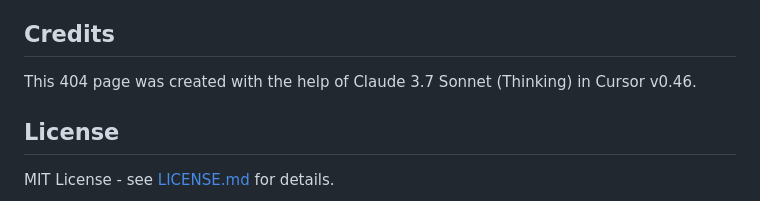
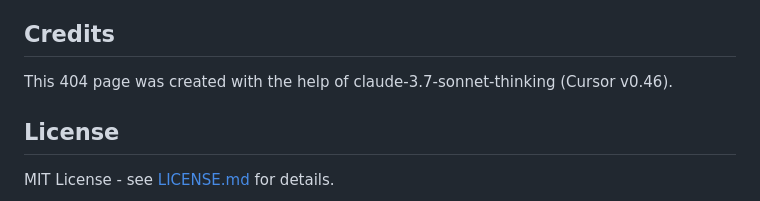
Before and after one commit to richardp23/richard-custom-404, a Markdown page: README.md, the part around the change. Drawn GitHub-style.

Commit message:
Reflected change in attribution in README

```diff
--- a/README.md
+++ b/README.md
@@ -117,7 +117,7 @@ To add your own jokes to the rotation:
 
 ## Credits
 
-This 404 page was created with the help of Claude 3.7 Sonnet (Thinking) in Cursor v0.46.
+This 404 page was created with the help of claude-3.7-sonnet-thinking (Cursor v0.46).
 
 ## License
 
```
